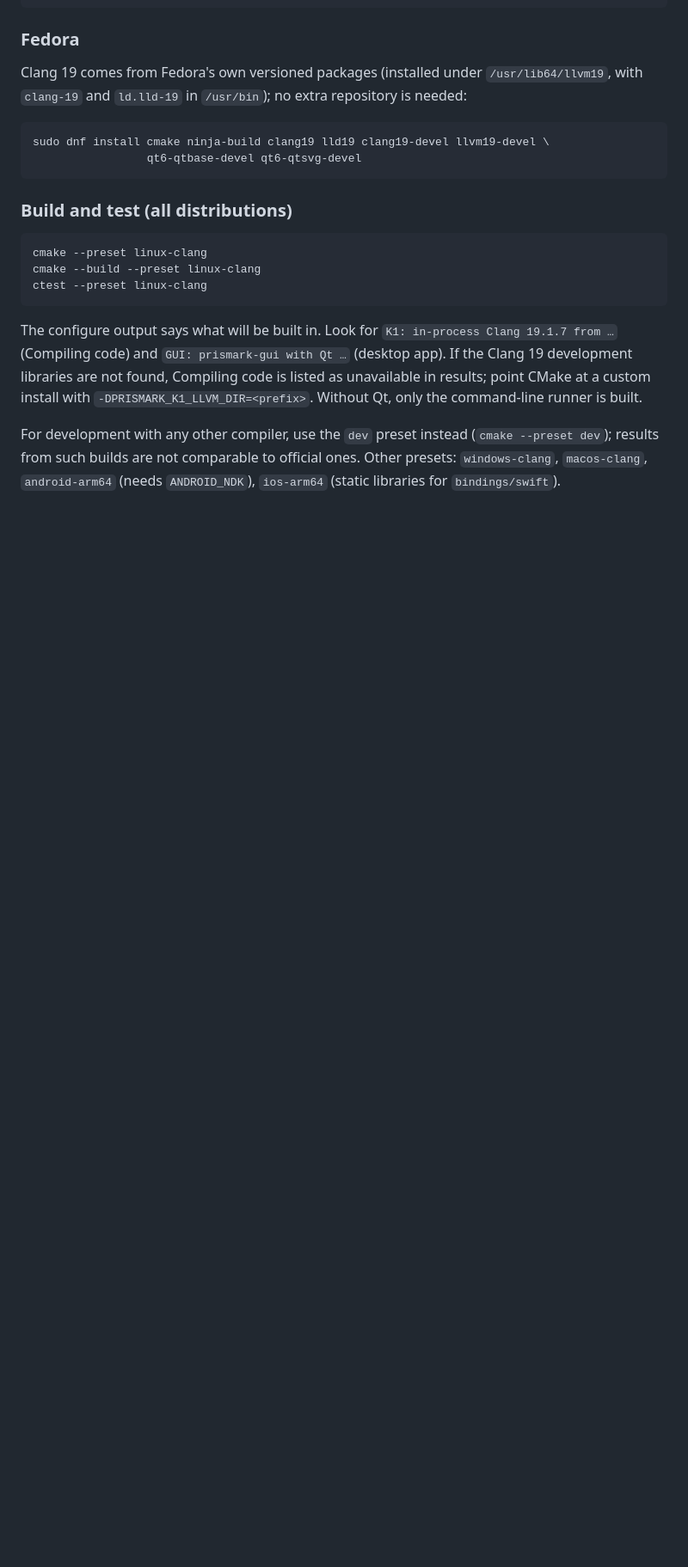
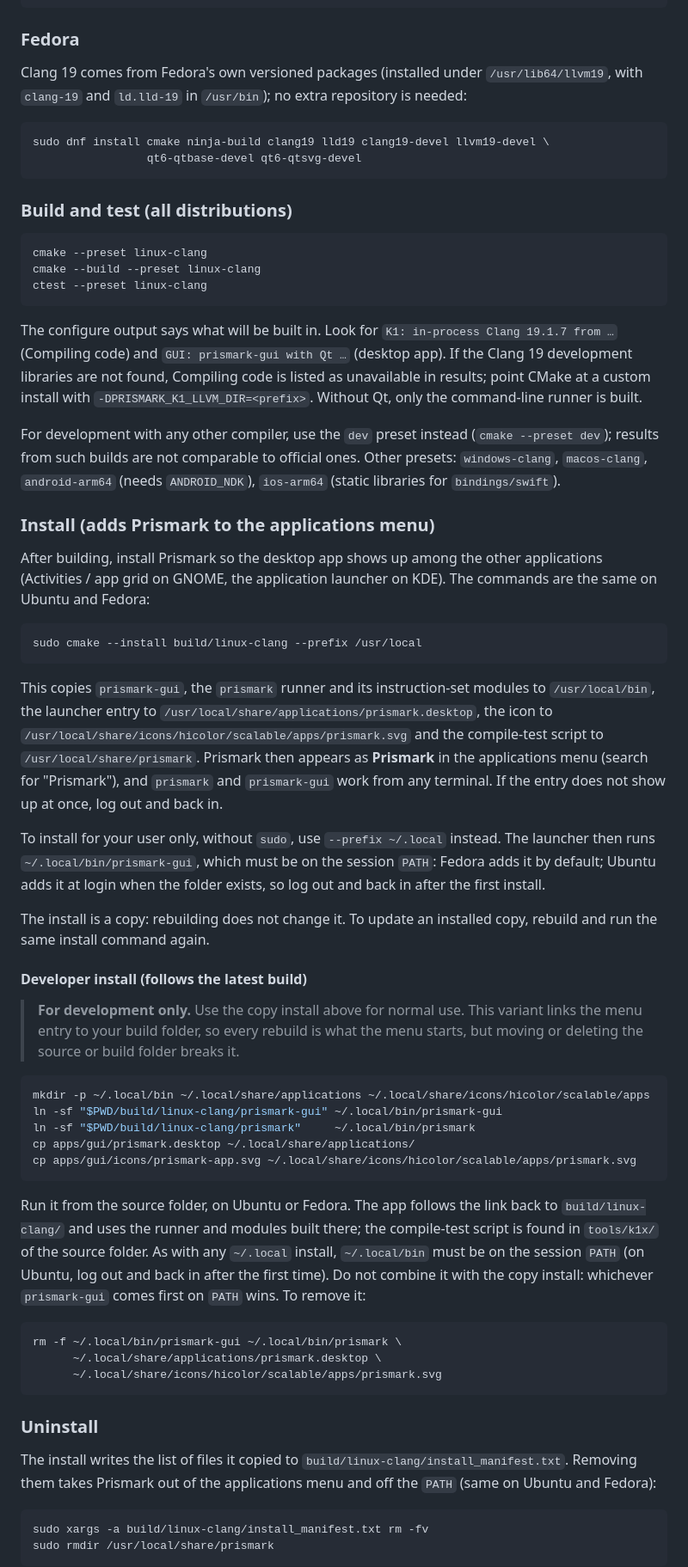
Before and after one commit to leonardonels/prismark, a Markdown page: README.md, the part around one of its changes. Shown at 86% size. GitHub-like rendering; blank space fills up the shorter version.

````diff
--- a/README.md
+++ b/README.md
@@ -147,3 +147,68 @@ For development with any other compiler, use the `dev` preset instead
 official ones. Other presets: `windows-clang`, `macos-clang`, `android-arm64`
 (needs `ANDROID_NDK`), `ios-arm64` (static libraries for `bindings/swift`).
 
+### Install (adds Prismark to the applications menu)
+
+After building, install Prismark so the desktop app shows up among the other
+applications (Activities / app grid on GNOME, the application launcher on KDE).
+The commands are the same on Ubuntu and Fedora:
+
+```sh
+sudo cmake --install build/linux-clang --prefix /usr/local
+```
+
+This copies `prismark-gui`, the `prismark` runner and its instruction-set
+modules to `/usr/local/bin`, the launcher entry to
+`/usr/local/share/applications/prismark.desktop`, the icon to
+`/usr/local/share/icons/hicolor/scalable/apps/prismark.svg` and the
+compile-test script to `/usr/local/share/prismark`. Prismark then appears as
+**Prismark** in the applications menu (search for "Prismark"), and
+`prismark` and `prismark-gui` work from any terminal. If the entry does not
+show up at once, log out and back in.
+
+To install for your user only, without `sudo`, use `--prefix ~/.local`
+instead. The launcher then runs `~/.local/bin/prismark-gui`, which must be on
+the session `PATH`: Fedora adds it by default; Ubuntu adds it at login when the
+folder exists, so log out and back in after the first install.
+
+The install is a copy: rebuilding does not change it. To update an installed
+copy, rebuild and run the same install command again.
+
+#### Developer install (follows the latest build)
+
+> **For development only.** Use the copy install above for normal use. This
+> variant links the menu entry to your build folder, so every rebuild is what
+> the menu starts, but moving or deleting the source or build folder breaks it.
+
+```sh
+mkdir -p ~/.local/bin ~/.local/share/applications ~/.local/share/icons/hicolor/scalable/apps
+ln -sf "$PWD/build/linux-clang/prismark-gui" ~/.local/bin/prismark-gui
+ln -sf "$PWD/build/linux-clang/prismark"     ~/.local/bin/prismark
+cp apps/gui/prismark.desktop ~/.local/share/applications/
+cp apps/gui/icons/prismark-app.svg ~/.local/share/icons/hicolor/scalable/apps/prismark.svg
+```
+
+Run it from the source folder, on Ubuntu or Fedora. The app follows the link
+back to `build/linux-clang/` and uses the runner and modules built there; the
+compile-test script is found in `tools/k1x/` of the source folder. As with any
+`~/.local` install, `~/.local/bin` must be on the session `PATH` (on Ubuntu,
+log out and back in after the first time). Do not combine it with the copy
+install: whichever `prismark-gui` comes first on `PATH` wins. To remove it:
+
+```sh
+rm -f ~/.local/bin/prismark-gui ~/.local/bin/prismark \
+      ~/.local/share/applications/prismark.desktop \
+      ~/.local/share/icons/hicolor/scalable/apps/prismark.svg
+```
+
+### Uninstall
+
+The install writes the list of files it copied to
+`build/linux-clang/install_manifest.txt`. Removing them takes Prismark out of
+the applications menu and off the `PATH` (same on Ubuntu and Fedora):
+
+```sh
+sudo xargs -a build/linux-clang/install_manifest.txt rm -fv
+sudo rmdir /usr/local/share/prismark
+```
+
````
Also changed, not shown: other parts of README.md (+13 -0 lines).
